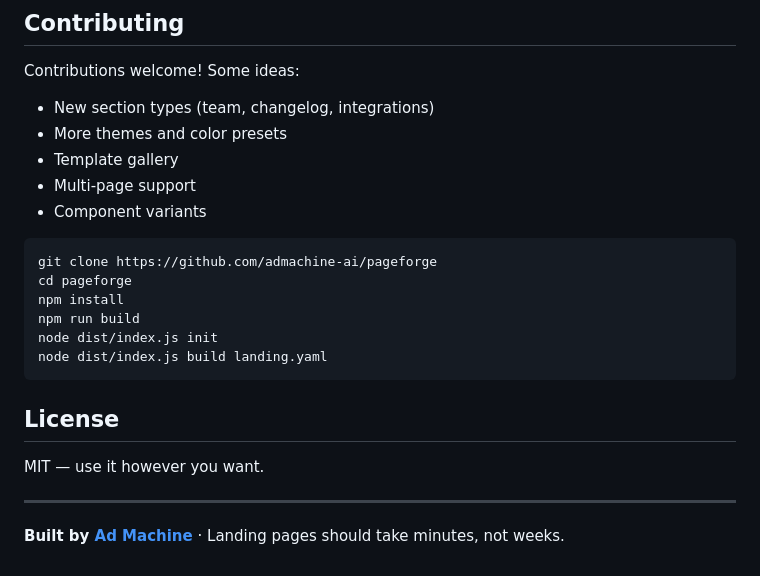
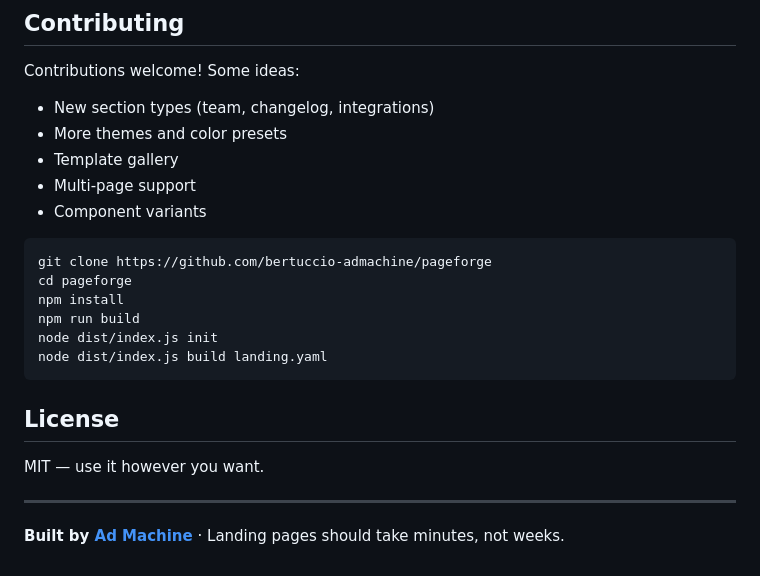
Before and after one commit to bertuccio-admachine/pageforge, a Markdown page: README.md, the part around one of its changes. GitHub-like rendering.

Commit message:
fix: correct repo URLs in README

````diff
--- a/README.md
+++ b/README.md
@@ -251,7 +251,7 @@ Contributions welcome! Some ideas:
 - Component variants
 
 ```bash
-git clone https://github.com/admachine-ai/pageforge
+git clone https://github.com/bertuccio-admachine/pageforge
 cd pageforge
 npm install
 npm run build
````
Also changed, not shown: other parts of README.md (+1 -1 lines).
